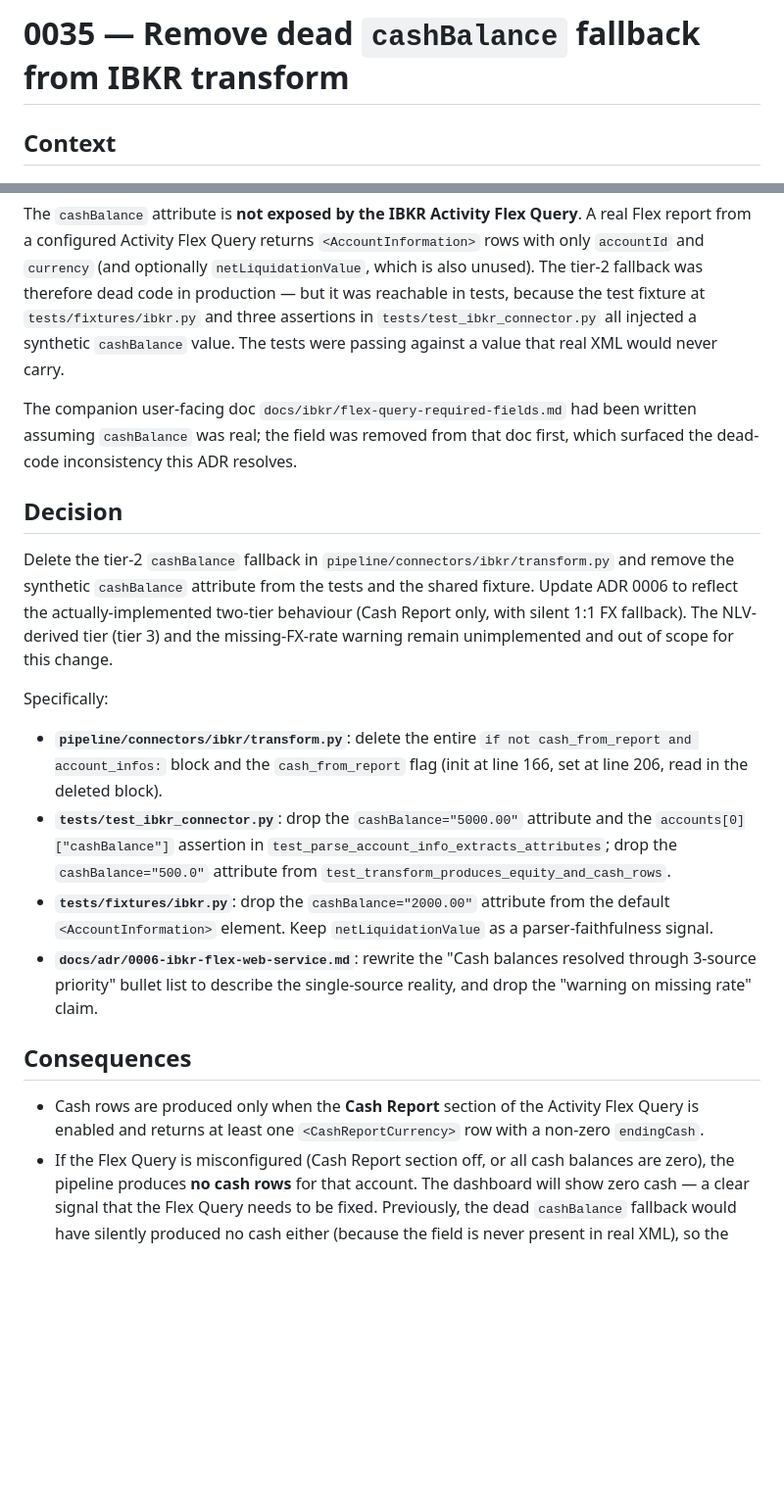
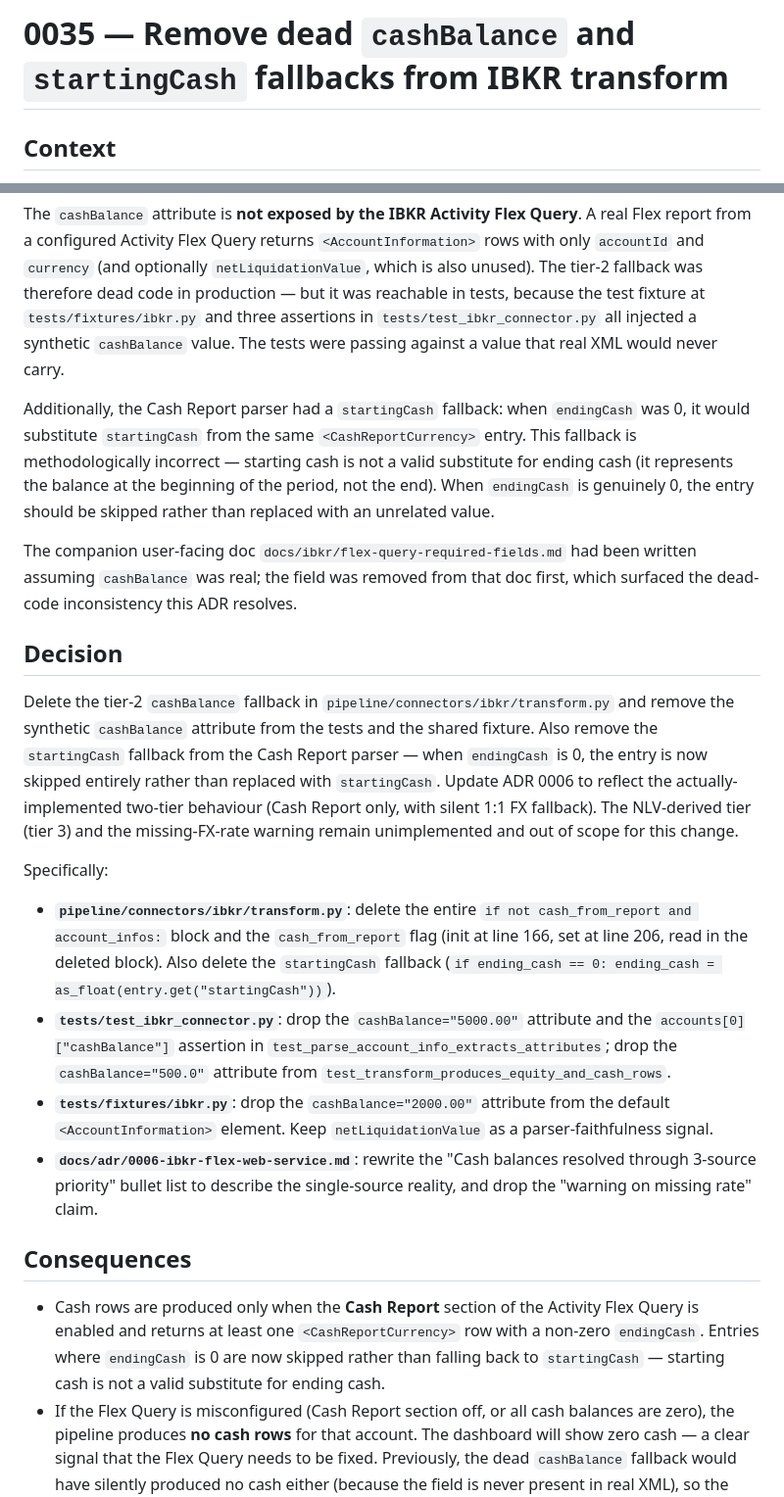
Before and after one commit to vp-1591/financial-portfolio-lakehouse, a Markdown page: docs/adr/0035-remove-ibkr-cashbalance-fallback.md, 2 parts joined by grey strips. Shown at 98% size. Drawn GitHub-style; blank space fills up the shorter version.

Commit message:
Fix ADR dates, document startingCash removal in ADR 0035
- Correct ADR 0035 and 0036 index dates from 2026-07-01 to 2026-07-02

- Expand ADR 0035 to cover the startingCash fallback removal alongside cashBalance

- Update ADR 0035 title and consequences to reflect both fallbacks

```diff
--- a/docs/adr/0035-remove-ibkr-cashbalance-fallback.md
+++ b/docs/adr/0035-remove-ibkr-cashbalance-fallback.md
@@ -1,4 +1,4 @@
-# 0035 — Remove dead `cashBalance` fallback from IBKR transform
+# 0035 — Remove dead `cashBalance` and `startingCash` fallbacks from IBKR transform
 
 ## Context
 
@@ -23,6 +23,14 @@ the test fixture at `tests/fixtures/ibkr.py` and three assertions in
 `tests/test_ibkr_connector.py` all injected a synthetic `cashBalance` value.
 The tests were passing against a value that real XML would never carry.
 
+Additionally, the Cash Report parser had a `startingCash` fallback: when
+`endingCash` was 0, it would substitute `startingCash` from the same
+`<CashReportCurrency>` entry. This fallback is methodologically incorrect —
+starting cash is not a valid substitute for ending cash (it represents the
+balance at the beginning of the period, not the end). When `endingCash` is
+genuinely 0, the entry should be skipped rather than replaced with an unrelated
+value.
+
 The companion user-facing doc `docs/ibkr/flex-query-required-fields.md` had
 been written assuming `cashBalance` was real; the field was removed from that
 doc first, which surfaced the dead-code inconsistency this ADR resolves.
@@ -31,17 +39,21 @@ doc first, which surfaced the dead-code inconsistency this ADR resolves.
 
 Delete the tier-2 `cashBalance` fallback in
 `pipeline/connectors/ibkr/transform.py` and remove the synthetic `cashBalance`
-attribute from the tests and the shared fixture. Update ADR 0006 to reflect
-the actually-implemented two-tier behaviour (Cash Report only, with silent
-1:1 FX fallback). The NLV-derived tier (tier 3) and the missing-FX-rate warning
-remain unimplemented and out of scope for this change.
+attribute from the tests and the shared fixture. Also remove the
+`startingCash` fallback from the Cash Report parser — when `endingCash` is 0,
+the entry is now skipped entirely rather than replaced with `startingCash`.
+Update ADR 0006 to reflect the actually-implemented two-tier behaviour (Cash
+Report only, with silent 1:1 FX fallback). The NLV-derived tier (tier 3) and
+the missing-FX-rate warning remain unimplemented and out of scope for this
+change.
 
 Specifically:
 
 - **`pipeline/connectors/ibkr/transform.py`**: delete the entire
   `if not cash_from_report and account_infos:` block and the
   `cash_from_report` flag (init at line 166, set at line 206, read in the
-  deleted block).
+  deleted block). Also delete the `startingCash` fallback (`if ending_cash == 0:
+  ending_cash = as_float(entry.get("startingCash"))`).
 - **`tests/test_ibkr_connector.py`**: drop the `cashBalance="5000.00"`
   attribute and the `accounts[0]["cashBalance"]` assertion in
   `test_parse_account_info_extracts_attributes`; drop the
@@ -58,7 +70,9 @@ Specifically:
 
 - Cash rows are produced only when the **Cash Report** section of the
   Activity Flex Query is enabled and returns at least one `<CashReportCurrency>`
-  row with a non-zero `endingCash`.
+  row with a non-zero `endingCash`. Entries where `endingCash` is 0 are now
+  skipped rather than falling back to `startingCash` — starting cash is not a
+  valid substitute for ending cash.
 - If the Flex Query is misconfigured (Cash Report section off, or all cash
   balances are zero), the pipeline produces **no cash rows** for that
   account. The dashboard will show zero cash — a clear signal that the
```
Also changed, not shown: docs/adr/README.md (+2 -2 lines).
